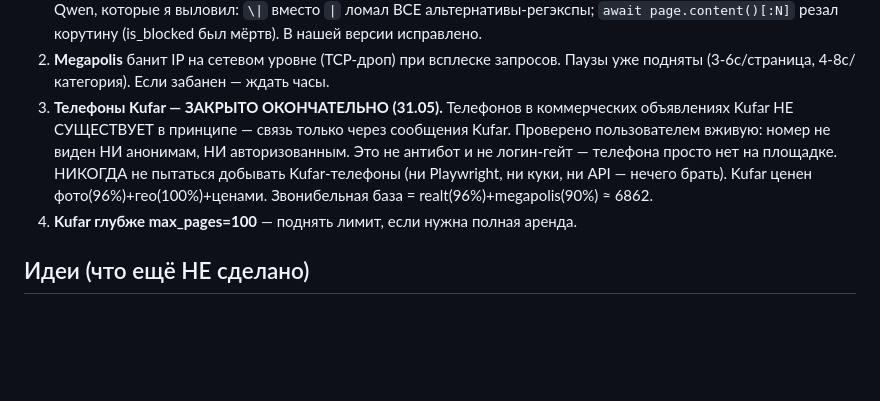
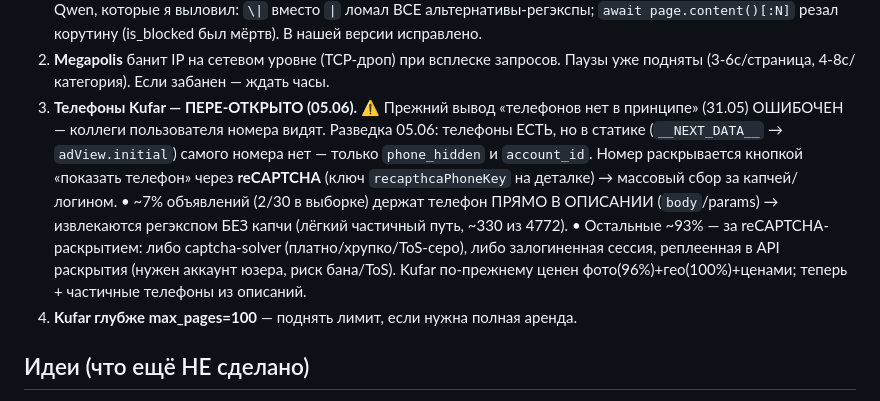
Before and after one commit to Bakuka17/parser-realt, a Markdown page: CLAUDE.md, the part around the change. Rendered like a GitHub page; blank space fills up the shorter version.

Commit message:
CLAUDE.md: Kufar-телефоны ПЕРЕ-ОТКРЫТО — старый вывод 'их нет' ошибочен
Коллеги пользователя видят номера. Разведка 05.06: телефоны есть, но в статике только
phone_hidden+account_id; номер за reCAPTCHA-раскрытием. ~7% держат телефон в описании
(берутся регэкспом без капчи), ~93% за капчей/логином. Снял ошибочное 'никогда не пытаться'.

Co-Authored-By: Claude Opus 4.8 <noreply@anthropic.com>

```diff
--- a/CLAUDE.md
+++ b/CLAUDE.md
@@ -135,12 +135,16 @@ Standalone-парсеры (`megapolis_parser.py`, `kufar_parser.py`, `realty_par
    резал корутину (is_blocked был мёртв). В нашей версии исправлено.
 2. **Megapolis** банит IP на сетевом уровне (TCP-дроп) при всплеске запросов.
    Паузы уже подняты (3-6с/страница, 4-8с/категория). Если забанен — ждать часы.
-3. **Телефоны Kufar — ЗАКРЫТО ОКОНЧАТЕЛЬНО (31.05).** Телефонов в коммерческих
-   объявлениях Kufar НЕ СУЩЕСТВУЕТ в принципе — связь только через сообщения Kufar.
-   Проверено пользователем вживую: номер не виден НИ анонимам, НИ авторизованным.
-   Это не антибот и не логин-гейт — телефона просто нет на площадке.
-   НИКОГДА не пытаться добывать Kufar-телефоны (ни Playwright, ни куки, ни API — нечего брать).
-   Kufar ценен фото(96%)+гео(100%)+ценами. Звонибельная база = realt(96%)+megapolis(90%) ≈ 6862.
+3. **Телефоны Kufar — ПЕРЕ-ОТКРЫТО (05.06).** ⚠ Прежний вывод «телефонов нет в принципе»
+   (31.05) ОШИБОЧЕН — коллеги пользователя номера видят. Разведка 05.06: телефоны ЕСТЬ, но
+   в статике (`__NEXT_DATA__` → `adView.initial`) самого номера нет — только `phone_hidden`
+   и `account_id`. Номер раскрывается кнопкой «показать телефон» через **reCAPTCHA**
+   (ключ `recapthcaPhoneKey` на деталке) → массовый сбор за капчей/логином.
+   • ~7% объявлений (2/30 в выборке) держат телефон ПРЯМО В ОПИСАНИИ (`body`/params) →
+     извлекаются регэкспом БЕЗ капчи (лёгкий частичный путь, ~330 из 4772).
+   • Остальные ~93% — за reCAPTCHA-раскрытием: либо captcha-solver (платно/хрупко/ToS-серо),
+     либо залогиненная сессия, реплеенная в API раскрытия (нужен аккаунт юзера, риск бана/ToS).
+   Kufar по-прежнему ценен фото(96%)+гео(100%)+ценами; теперь + частичные телефоны из описаний.
 4. **Kufar глубже max_pages=100** — поднять лимит, если нужна полная аренда.
 
 ## Идеи (что ещё НЕ сделано)
```
